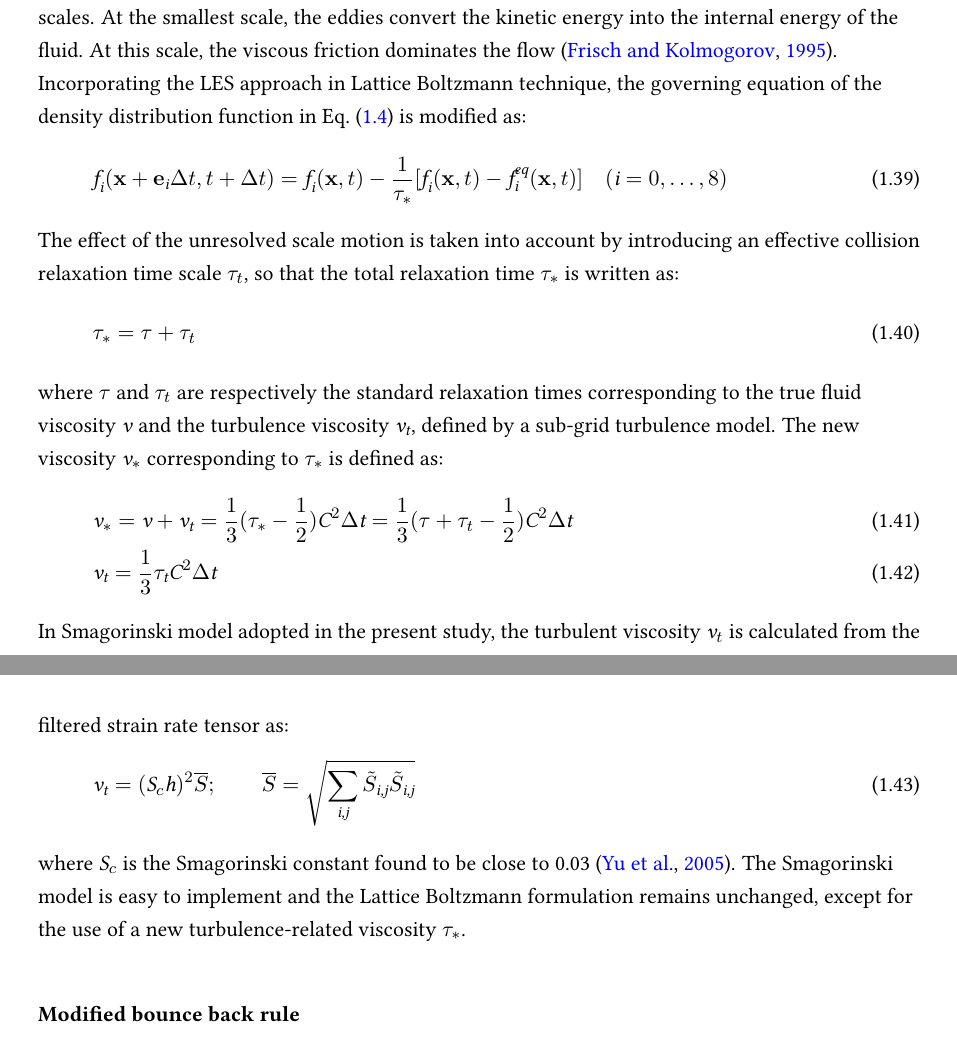
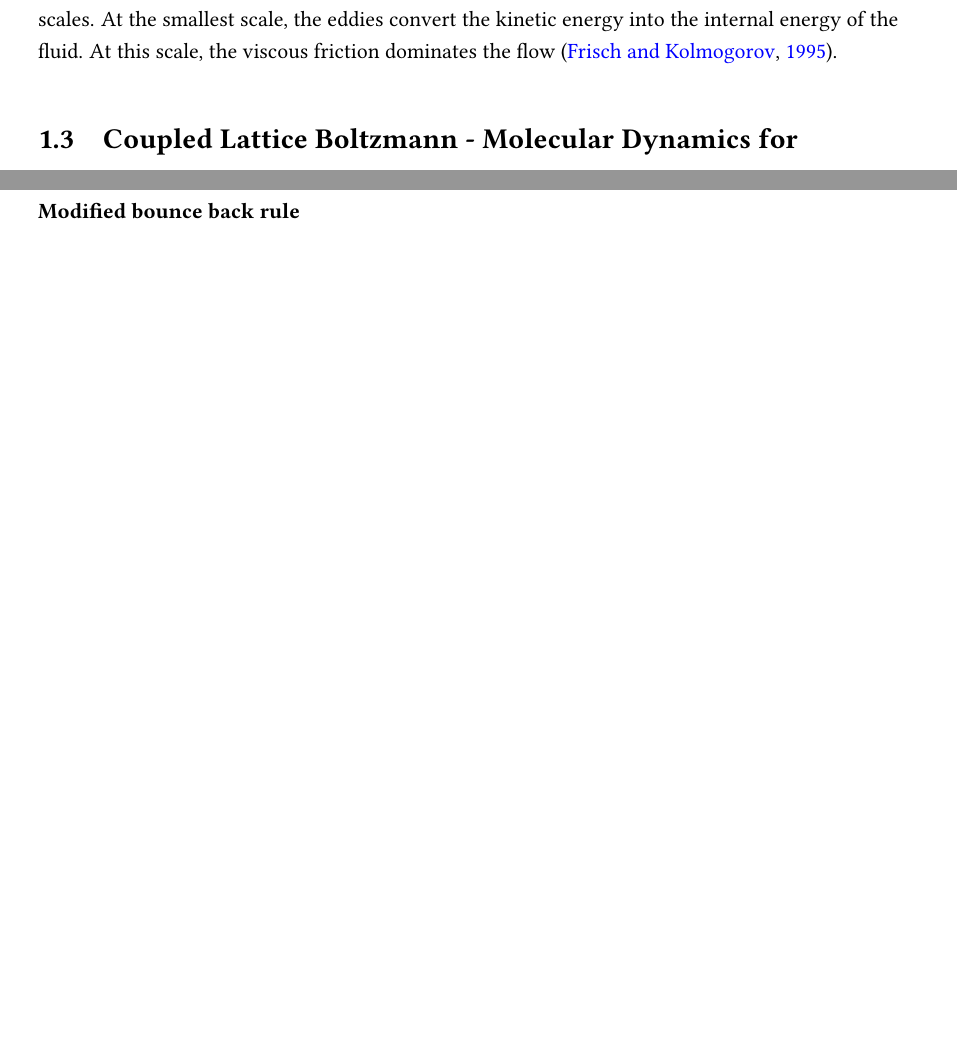
Before and after one commit to kks32/phd-thesis, a LaTeX thesis (Main.tex, which reads Chapter3/Chapter3.tex): two parts of pages 26 and 27 of 34, joined at a grey line, cut so that both start at the same text, the shorter picture padded with empty space. Compiled offline with pdfLaTeX.

```diff
--- a/Chapter3/Chapter3.tex
+++ b/Chapter3/Chapter3.tex
@@ -346,24 +361,31 @@
 \subsection{Turbulence in Lattice Boltzmann Method}
 The above formulation of Lattice Boltzmann problem has been successfully applied to many fluid flow problems, however it is restricted to flows with low Reynold's number. Modelling fluids with low viscosity like water and air remains a challenge, necessitating very small values of \textit{h} and/or $\tau$ very close to 0.5~\citep{he1997}. The standard Lattice Boltzmann can deal with laminar flows, while practical problems with small kinematic viscosity are often associated with flows having large Reynold numbers, i.e. flows which are turbulent in nature. The turbulent flows are characterized by the occurrence of eddies with multiple scales in space, time and energy.
 
-The Large eddy simulation (LES) is the most widely adopted approach to solve turbulent flow problems. It directly solves the large scale eddies, which carry the predominant portion of the energy, and the smaller eddies are modelled using a sub-grid approach. The separation of scales is achieved by filtering of the Navier-Stokes equations, from which the resolved scales are directly obtained and unresolved scales are modelled by a one-parameter Smagorinski sub-grid methodology, which assumes that the Reynold's stress tensor is dependent only on the local strain rate~\citep{smagorinsky1963}. It involves parametrizing the turbulent energy dissipation in the flows, where the larger eddies extract energy from the mean flow and ultimately transfer some of it to the smaller eddies which, in turn, pass the energy to even smaller eddies, and so on up to the smallest scales. At the smallest scale, the eddies convert the kinetic energy into the internal energy of the fluid. At this scale, the viscous friction dominates the flow~\citep{frisch1995}. Incorporating the LES approach in Lattice Boltzmann technique, the governing equation of the density distribution function in Eq.~\eqref{eq:stream} is modified as:
-\begin{align}
-\textit{f}_{\textit{i}}(\mathbf{x}+\mathbf{e}_{\textit{i}} \Delta t, t + \Delta t) = \textit{f}_{\textit{i}}(\mathbf{x},t) - \frac{1}{\tau_{*}} [\textit{f}_{\textit{i}}(\mathbf{x},t) -\textit{f}_{\textit{i}}^{\textit{eq}}(\mathbf{x},t)] \quad (\textit{i}=0,\dots,8)
-\end{align}
-The effect of the unresolved scale motion is taken into account by introducing an effective collision relaxation time scale $\tau_{t}$, so that the total relaxation time $\tau_{*}$ is written as:
-\begin{align}
-\tau_{*}=\tau + \tau_{t}
-\end{align}
-where $\tau$ and $\tau_{t}$ are respectively the standard relaxation times corresponding to the true fluid viscosity \textit{v} and the turbulence viscosity $\textit{v}_{\textit{t}}$, defined by a sub-grid turbulence model. The new viscosity $\textit{v}_{*}$ corresponding to $\tau_{*}$ is defined as:
-\begin{align}
-& \textit{v}_{*}=\textit{v}+\textit{v}_{\textit{t}}=\frac{1}{3}(\tau_{*}-\frac{1}{2})\textit{C}^{2} \Delta \textit{t} =\frac{1}{3}(\tau+\tau_{t}-\frac{1}{2})\textit{C}^{2} \Delta \textit{t}  \\
-& \textit{v}_{\textit{t}}=\frac{1}{3}\tau_{\textit{t}}\textit{C}^{2} \Delta \textit{t}
-\end{align}
-In Smagorinski model adopted in the present study, the turbulent viscosity $\textit{v}_{t}$ is calculated from the filtered strain rate tensor as:
-\begin{align}
-\textit{v}_{\textit{t}}=(\textit{S}_{c}\textit{h})^{2}\overline{S}; \qquad \overline{S}=\sqrt{\sum\limits_{\textit{i,j}}{\tilde{S}_{\textit{i,j}}\tilde{S}_{\textit{i,j}}}}
-\end{align}
-where $\textit{S}_{c}$ is the Smagorinski constant found to be close to 0.03~\citep{yu2005}. The Smagorinski model is easy to implement and the Lattice Boltzmann formulation remains unchanged, except for the use of a new turbulence-related viscosity $\tau_{*}$.
+The Large eddy simulation (LES) is the most widely adopted approach to solve turbulent flow problems. It directly solves the large scale eddies, which carry the predominant portion of the energy, and the smaller eddies are modelled using a sub-grid approach. The separation of scales is achieved by filtering of the Navier-Stokes equations, from which the resolved scales are directly obtained and unresolved scales are modelled by a one-parameter Smagorinski sub-grid methodology, which assumes that the Reynold's stress tensor is dependent only on the local strain rate~\citep{smagorinsky1963}. It involves parametrizing the turbulent energy dissipation in the flows, where the larger eddies extract energy from the mean flow and ultimately transfer some of it to the smaller eddies which, in turn, pass the energy to even smaller eddies, and so on up to the smallest scales. At the smallest scale, the eddies convert the kinetic energy into the internal energy of the fluid. At this scale, the viscous friction dominates the flow~\citep{frisch1995}.
+
+
+%Incorporating the LES approach in Lattice Boltzmann technique, the governing equation of the density distribution function in Eq.~\eqref{eq:stream} is modified as:
+%\begin{align}
+%\textit{f}_{\textit{i}}(\mathbf{x}+\mathbf{e}_{\textit{i}} \Delta t, t + \Delta t) = \textit{f}_{\textit{i}}(\mathbf{x},t) - \frac{1}{\tau_{*}} [\textit{f}_{\textit{i}}(\mathbf{x},t) -\textit{f}_{\textit{i}}^{\textit{eq}}(\mathbf{x},t)] \quad (\textit{i}=0,\dots,8)
+%\end{align}
+%The effect of the unresolved scale motion is taken into account by introducing an effective collision relaxation time scale $\tau_{t}$, so that the total relaxation time $\tau_{*}$ is written as:
+%\begin{align}
+%\tau_{*}=\tau + \tau_{t}
+%\end{align}
+%where $\tau$ and $\tau_{t}$ are respectively the standard relaxation times corresponding to the true fluid viscosity \textit{v} and the turbulence viscosity $\textit{v}_{\textit{t}}$, defined by a sub-grid turbulence model. The new viscosity $\textit{v}_{*}$ corresponding to $\tau_{*}$ is defined as:
+%\begin{align}
+%& \textit{v}_{*}=\textit{v}+\textit{v}_{\textit{t}}=\frac{1}{3}(\tau_{*}-\frac{1}{2})\textit{C}^{2} \Delta \textit{t} =\frac{1}{3}(\tau+\tau_{t}-\frac{1}{2})\textit{C}^{2} \Delta \textit{t}  \\
+%& \textit{v}_{\textit{t}}=\frac{1}{3}\tau_{\textit{t}}\textit{C}^{2} \Delta \textit{t}
+%\end{align}
+%In Smagorinski model adopted in the present study, the turbulent viscosity $\textit{v}_{t}$ is calculated from the filtered strain rate tensor as:
+%\begin{align}
+%\textit{v}_{\textit{t}}=(\textit{S}_{c}\textit{h})^{2}\overline{S}; \qquad \overline{S}=\sqrt{\sum\limits_{\textit{i,j}}{\tilde{S}_{\textit{i,j}}\tilde{S}_{\textit{i,j}}}}
+%\end{align}
+%where $\textit{S}_{c}$ is the Smagorinski constant found to be close to 0.03~\citep{yu2005}. The Smagorinski model is easy to implement and the Lattice Boltzmann formulation remains unchanged, except for the use of a new turbulence-related viscosity $\tau_{*}$.
+
+%************************************************************************* %
+\section{Coupled Lattice Boltzmann - Molecular Dynamics for fluid-particle interactions}
+In principle, the conventional Finite Element and Finite Volume based approaches for the solving the Navier-Stokes equations with moving boundaries and/or structural interaction~\citep{bathe2004} can be applied to particle fluid interaction problems. The common feature of these approaches is to model the interaction between the fluid and the particles to a high degree of accuracy, but the main computational challenge is the need to continuously generate new geometrically adapted meshes to circumvent severe mesh distortion, which is computationally very intensive~\citep{han2007}. The Lattice Boltzmann approach has the advantage of accommodating large particle sizes and the interaction between the fluid and the moving particles can be modelled through relatively simple fluid - particle interface treatments. Further, employing the Discrete Element Method (DE) to account for the particle/particle interaction naturally leads to a combined LB - DEM solution procedure. The Eulerian nature of the Lattice Boltzmann formulation, together with the common explicit time step scheme of both the Lattice Boltzmann and the Molecular Dynamics makes this coupling strategy an efficient numerical procedure for the simulation of particle-fluid systems. LBM-MD technique is a powerful predictive tool for gaining insights into many the fundamental physical phenomena in the fluid-solid interaction domains. Such a coupled methodology was first proposed by~\citep{cook2004} for simulating particle-fluid systems dominated by particle-fluid and particle-particle interactions. To capture the actual physical behaviour of the fluid-particle system, it is essential to model the boundary condition between the fluid and the particle as a non-slip boundary condition, i.e. the fluid near the particle should have similar velocity as the particle boundary. The solid particles inside the fluid are represented by lattice nodes. The discrete nature of lattice will result in stepwise representation of the surfaces, which are circular, this is neither accurate nor smooth, unless sufficiently small lattice spacing is adopted.
 
 %************************************************************************************************************************************************************************************************ %
 
```
Also changed, not shown: Main.tex (+0 -3 lines), Main.pdf, Chapter3/Chapter3.tex (21 more changed lines).
